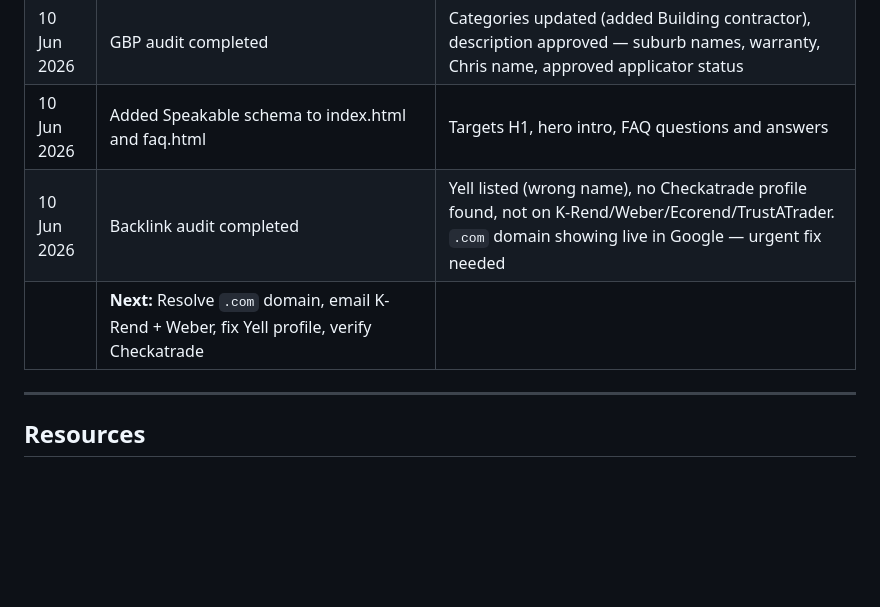
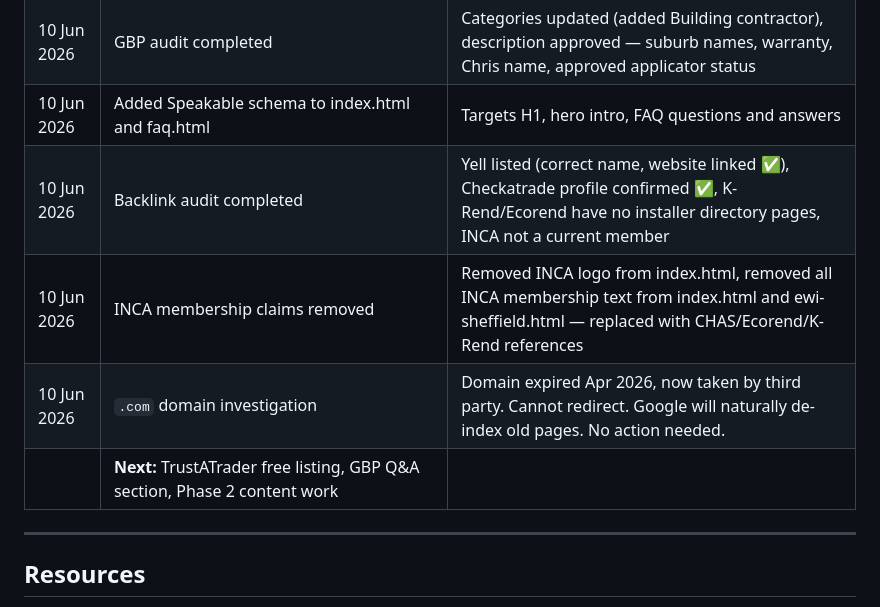
Before and after one commit to plastersolutionsltd-arch/plaster-rendering-site, a Markdown page: AI-SEARCH-OPTIMISATION.md, the part around the change. GitHub-like rendering; blank space fills up the shorter version.

Commit message:
Update tracker — backlink audit complete, .com resolved, INCA removed
Co-Authored-By: Claude Sonnet 4.6 <noreply@anthropic.com>

```diff
--- a/AI-SEARCH-OPTIMISATION.md
+++ b/AI-SEARCH-OPTIMISATION.md
@@ -228,8 +228,10 @@ Competitors MAC Rendering and EDC Render Plaster are already listed on these pag
 | 10 Jun 2026 | Submitted sitemap to Bing Webmaster Tools (.co.uk property) | Accepted — data populates within 48 hours |
 | 10 Jun 2026 | GBP audit completed | Categories updated (added Building contractor), description approved — suburb names, warranty, Chris name, approved applicator status |
 | 10 Jun 2026 | Added Speakable schema to index.html and faq.html | Targets H1, hero intro, FAQ questions and answers |
-| 10 Jun 2026 | Backlink audit completed | Yell listed (wrong name), no Checkatrade profile found, not on K-Rend/Weber/Ecorend/TrustATrader. `.com` domain showing live in Google — urgent fix needed |
-| | **Next:** Resolve `.com` domain, email K-Rend + Weber, fix Yell profile, verify Checkatrade | |
+| 10 Jun 2026 | Backlink audit completed | Yell listed (correct name, website linked ✅), Checkatrade profile confirmed ✅, K-Rend/Ecorend have no installer directory pages, INCA not a current member |
+| 10 Jun 2026 | INCA membership claims removed | Removed INCA logo from index.html, removed all INCA membership text from index.html and ewi-sheffield.html — replaced with CHAS/Ecorend/K-Rend references |
+| 10 Jun 2026 | `.com` domain investigation | Domain expired Apr 2026, now taken by third party. Cannot redirect. Google will naturally de-index old pages. No action needed. |
+| | **Next:** TrustATrader free listing, GBP Q&A section, Phase 2 content work | |
 
 ---
 
```
